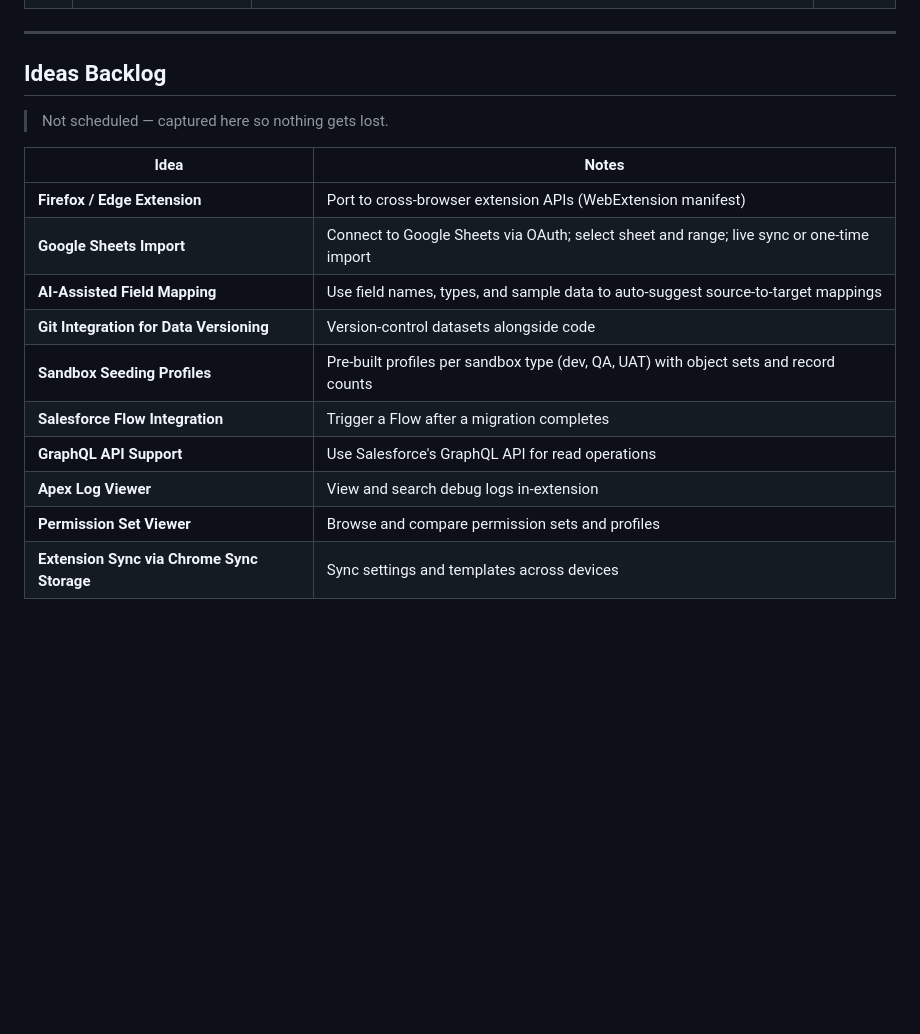
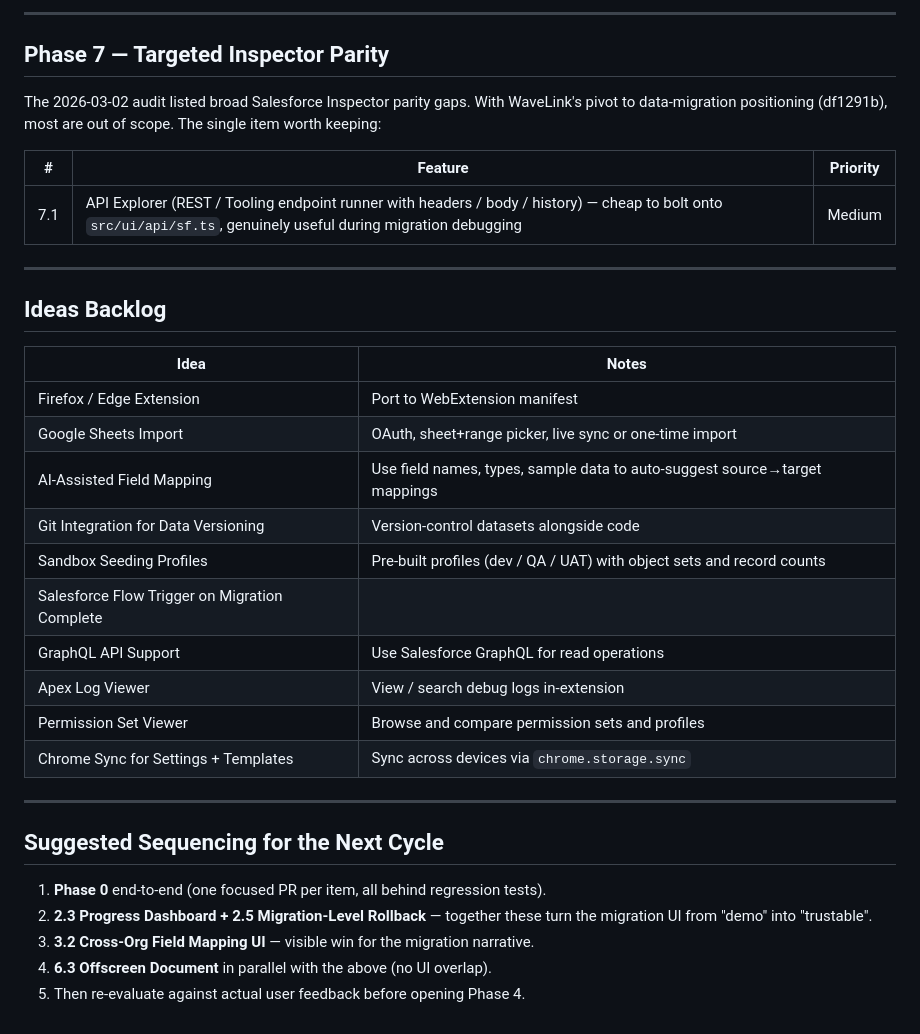
Before and after one commit to Exotic209093/WaveLink, a Markdown page: roadmap.md, the part around one of its changes. GitHub-like rendering; blank space fills up the shorter version.

```diff
--- a/roadmap.md
+++ b/roadmap.md
@@ -96,19 +112,36 @@ The central pivot: introduce Migration Projects as a first-class concept that ti
+---
+
+## Phase 7 — Targeted Inspector Parity
+
+The 2026-03-02 audit listed broad Salesforce Inspector parity gaps. With WaveLink's pivot to data-migration positioning (df1291b), most are out of scope. The single item worth keeping:
+
+| # | Feature | Priority |
+|---|---------|----------|
+| 7.1 | API Explorer (REST / Tooling endpoint runner with headers / body / history) — cheap to bolt onto `src/ui/api/sf.ts`, genuinely useful during migration debugging | Medium |
 
 ---
 
 ## Ideas Backlog
 
-> Not scheduled — captured here so nothing gets lost.
-
 | Idea | Notes |
 |------|-------|
-| **Firefox / Edge Extension** | Port to cross-browser extension APIs (WebExtension manifest) |
-| **Google Sheets Import** | Connect to Google Sheets via OAuth; select sheet and range; live sync or one-time import |
-| **AI-Assisted Field Mapping** | Use field names, types, and sample data to auto-suggest source-to-target mappings |
-| **Git Integration for Data Versioning** | Version-control datasets alongside code |
-| **Sandbox Seeding Profiles** | Pre-built profiles per sandbox type (dev, QA, UAT) with object sets and record counts |
-| **Salesforce Flow Integration** | Trigger a Flow after a migration completes |
-| **GraphQL API Support** | Use Salesforce's GraphQL API for read operations |
-| **Apex Log Viewer** | View and search debug logs in-extension |
-| **Permission Set Viewer** | Browse and compare permission sets and profiles |
-| **Extension Sync via Chrome Sync Storage** | Sync settings and templates across devices |
+| Firefox / Edge Extension | Port to WebExtension manifest |
+| Google Sheets Import | OAuth, sheet+range picker, live sync or one-time import |
+| AI-Assisted Field Mapping | Use field names, types, sample data to auto-suggest source→target mappings |
+| Git Integration for Data Versioning | Version-control datasets alongside code |
+| Sandbox Seeding Profiles | Pre-built profiles (dev / QA / UAT) with object sets and record counts |
+| Salesforce Flow Trigger on Migration Complete | |
+| GraphQL API Support | Use Salesforce GraphQL for read operations |
+| Apex Log Viewer | View / search debug logs in-extension |
+| Permission Set Viewer | Browse and compare permission sets and profiles |
+| Chrome Sync for Settings + Templates | Sync across devices via `chrome.storage.sync` |
+
+---
+
+## Suggested Sequencing for the Next Cycle
+
+1. **Phase 0** end-to-end (one focused PR per item, all behind regression tests).
+2. **2.3 Progress Dashboard + 2.5 Migration-Level Rollback** — together these turn the migration UI from "demo" into "trustable".
+3. **3.2 Cross-Org Field Mapping UI** — visible win for the migration narrative.
+4. **6.3 Offscreen Document** in parallel with the above (no UI overlap).
+5. Then re-evaluate against actual user feedback before opening Phase 4.
```
Also changed, not shown: other parts of roadmap.md (+77 -61 lines), WAVELINK_AUDIT_2026-04-27.md (added, +160 -0 lines).
